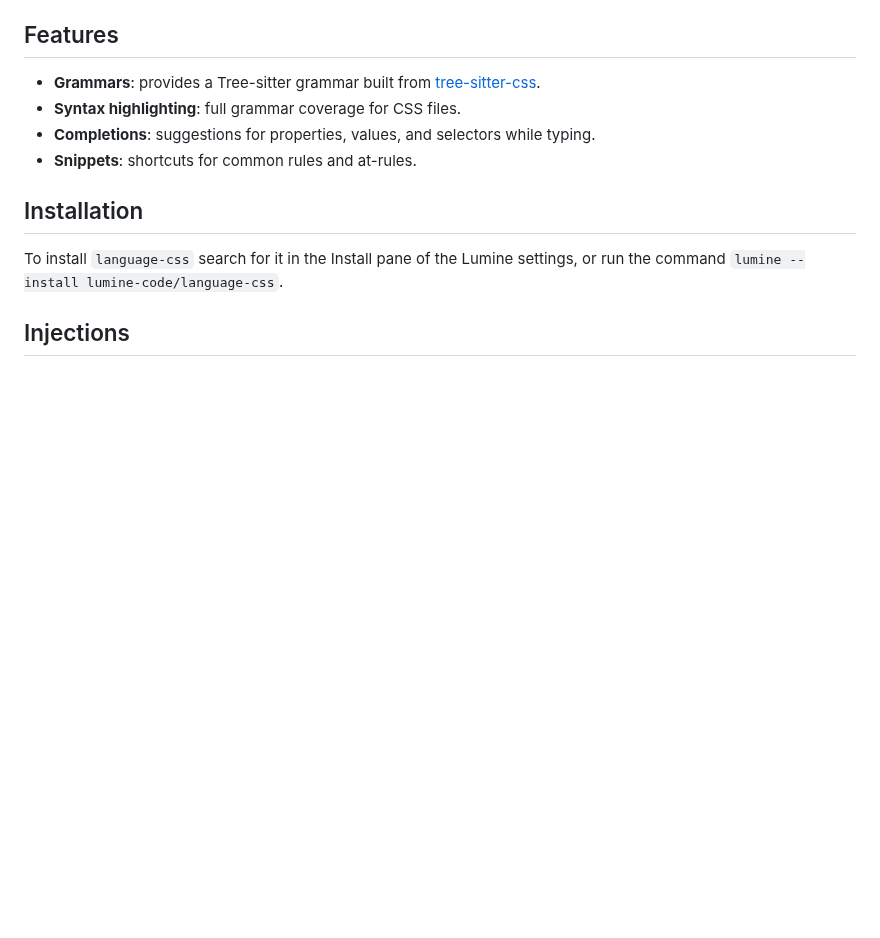
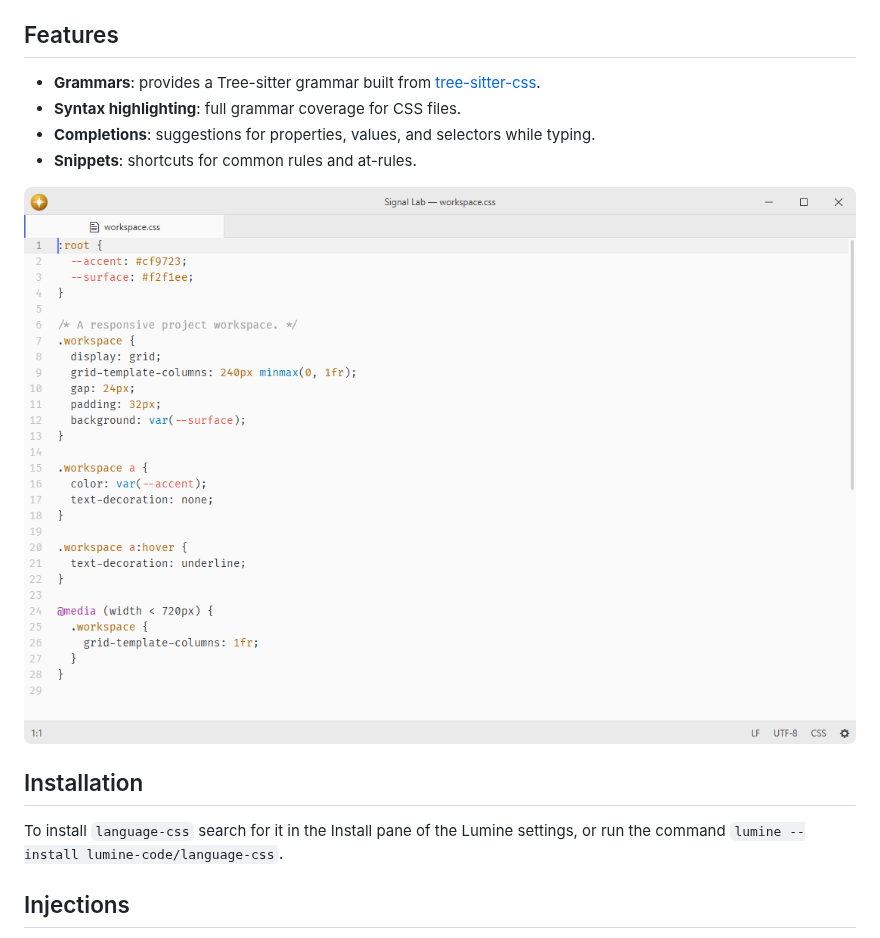
Before and after one commit to lumine-code/language-css, a Markdown page: README.md, the part around the change. Rendered like a GitHub page; pictures changed too: .github/demo.png (added); blank space fills up the shorter version.

Commit message:
Add screenshots beneath the feature list

```diff
--- a/README.md
+++ b/README.md
@@ -11,6 +11,8 @@ Fork of [pulsar-edit/pulsar](https://github.com/pulsar-edit/pulsar) (`packages/l
 - **Completions**: suggestions for properties, values, and selectors while typing.
 - **Snippets**: shortcuts for common rules and at-rules.
 
+![CSS syntax highlighting at the default editor font size.](.github/demo.png)
+
 ## Installation
 
 To install `language-css` search for it in the Install pane of the Lumine settings, or run the command `lumine --install lumine-code/language-css`.
```
Also changed, not shown: 1 other file.
